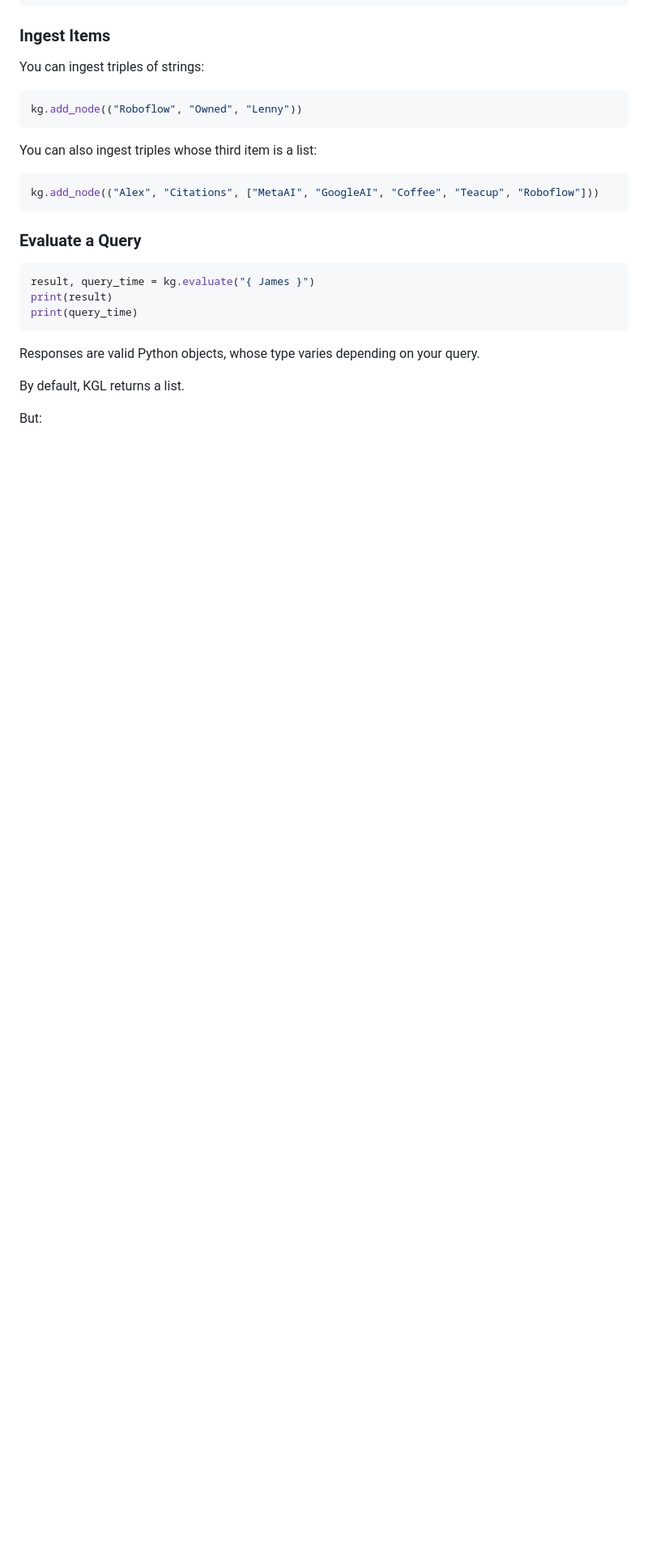
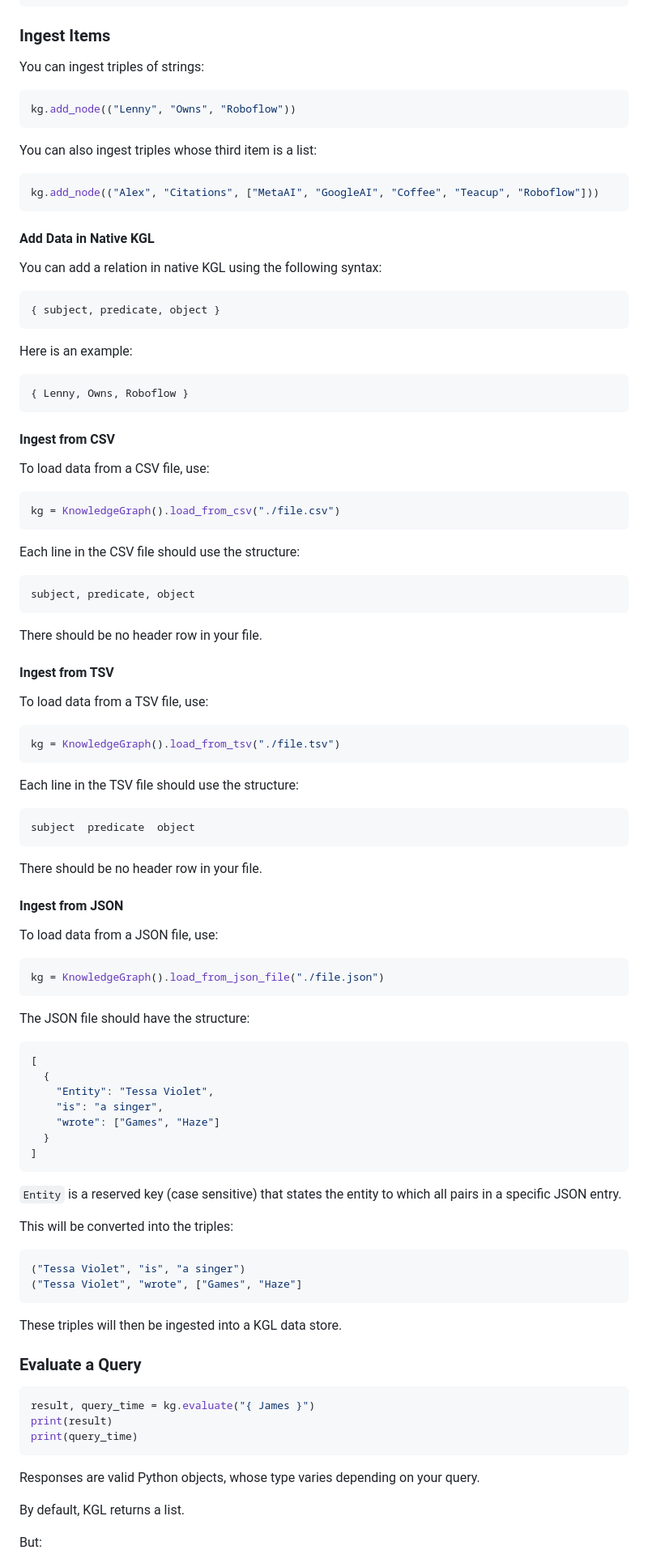
Before and after one commit to capjamesg/knowledge-graph-language, a Markdown page: README.md, the part around the change printed below. Shown: that part at 81% size. Rendered like a GitHub page; blank space fills up the shorter version.

````diff
--- a/README.md
+++ b/README.md
@@ -212,7 +212,7 @@ kg = KnowledgeGraph()
 You can ingest triples of strings:
 
 ```python
-kg.add_node(("Roboflow", "Owned", "Lenny"))
+kg.add_node(("Lenny", "Owns", "Roboflow"))
 ```
 
 You can also ingest triples whose third item is a list:
@@ -220,6 +220,83 @@ You can also ingest triples whose third item is a list:
 ```python
 kg.add_node(("Alex", "Citations", ["MetaAI", "GoogleAI", "Coffee", "Teacup", "Roboflow"]))
 ```
+
+#### Add Data in Native KGL
+
+You can add a relation in native KGL using the following syntax:
+
+```
+{ subject, predicate, object }
+```
+
+Here is an example:
+
+```
+{ Lenny, Owns, Roboflow }
+```
+
+#### Ingest from CSV
+
+To load data from a CSV file, use:
+
+```python
+kg = KnowledgeGraph().load_from_csv("./file.csv")
+```
+
+Each line in the CSV file should use the structure:
+
+```
+subject, predicate, object
+```
+
+There should be no header row in your file.
+
+#### Ingest from TSV
+
+To load data from a TSV file, use:
+
+```python
+kg = KnowledgeGraph().load_from_tsv("./file.tsv")
+```
+
+Each line in the TSV file should use the structure:
+
+```
+subject  predicate  object
+```
+
+There should be no header row in your file.
+
+#### Ingest from JSON
+
+To load data from a JSON file, use:
+
+```python
+kg = KnowledgeGraph().load_from_json_file("./file.json")
+```
+
+The JSON file should have the structure:
+
+```json
+[
+  {
+    "Entity": "Tessa Violet",
+    "is": "a singer",
+    "wrote": ["Games", "Haze"]
+  }
+]
+```
+
+`Entity` is a reserved key (case sensitive) that states the entity to which all pairs in a specific JSON entry.
+
+This will be converted into the triples:
+
+```python
+("Tessa Violet", "is", "a singer")
+("Tessa Violet", "wrote", ["Games", "Haze"]
+```
+
+These triples will then be ingested into a KGL data store.
 
 ### Evaluate a Query
 
````
Also changed, not shown: other parts of README.md (+14 -14 lines).
